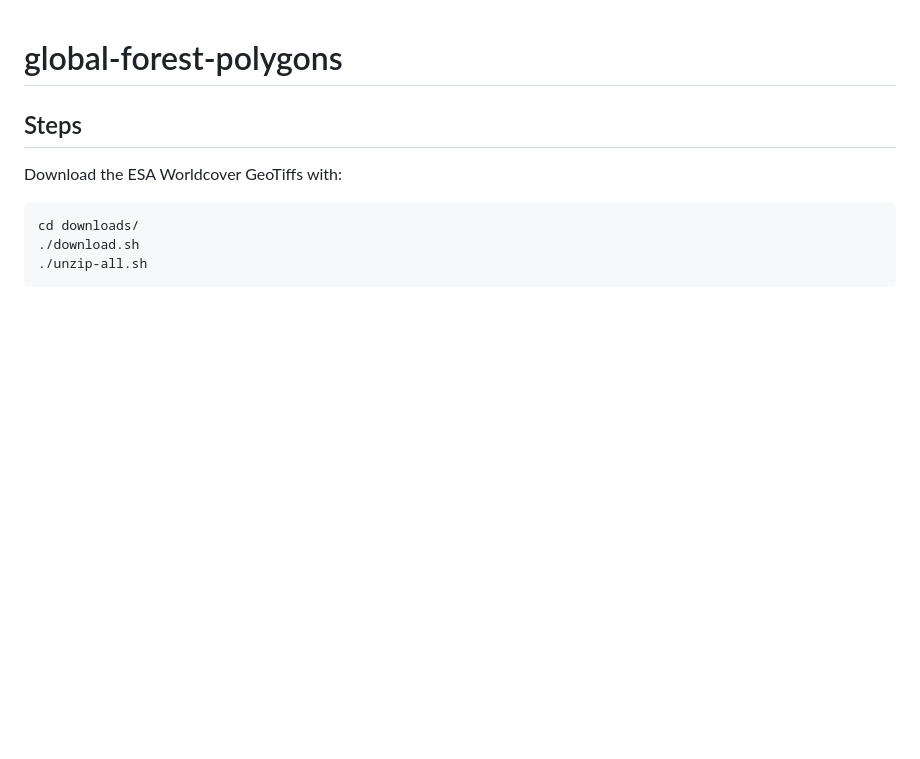
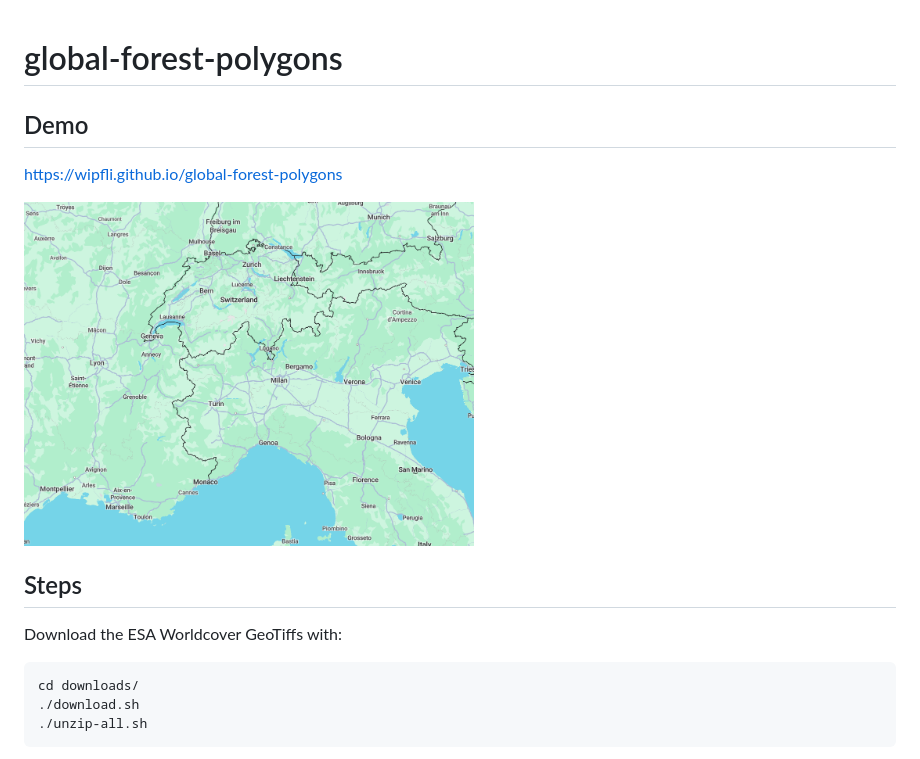
Before and after one commit to wipfli/esa-worldcover-polygons, a Markdown page: README.md, the part around the change. GitHub-like rendering; pictures changed too: screenshot.png (added); blank space fills up the shorter version.

```diff
--- a/README.md
+++ b/README.md
@@ -1,4 +1,12 @@
 # global-forest-polygons
+
+## Demo
+
+https://wipfli.github.io/global-forest-polygons
+
+<a href="https://wipfli.github.io/global-forest-polygons">
+<img src="screenshot.png" width=450>
+</a>
 
 ## Steps
 
```
Also changed, not shown: 2 other files.
